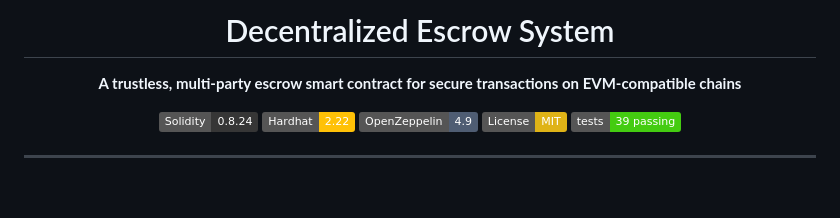
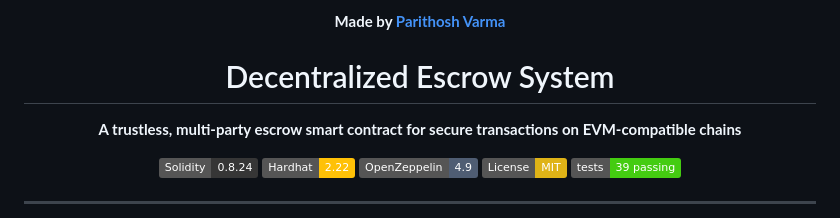
Before and after one commit to Parithosh-Varma/Escrow, a Markdown page: README.md, the part around the change. Rendered like a GitHub page; badges without logos; blank space fills up the shorter version.

Commit message:
Add author credit to README

```diff
--- a/README.md
+++ b/README.md
@@ -1,4 +1,6 @@
 <div align="center">
+
+**Made by [Parithosh Varma](https://github.com/Parithosh-Varma)**
 
 # Decentralized Escrow System
 
```
